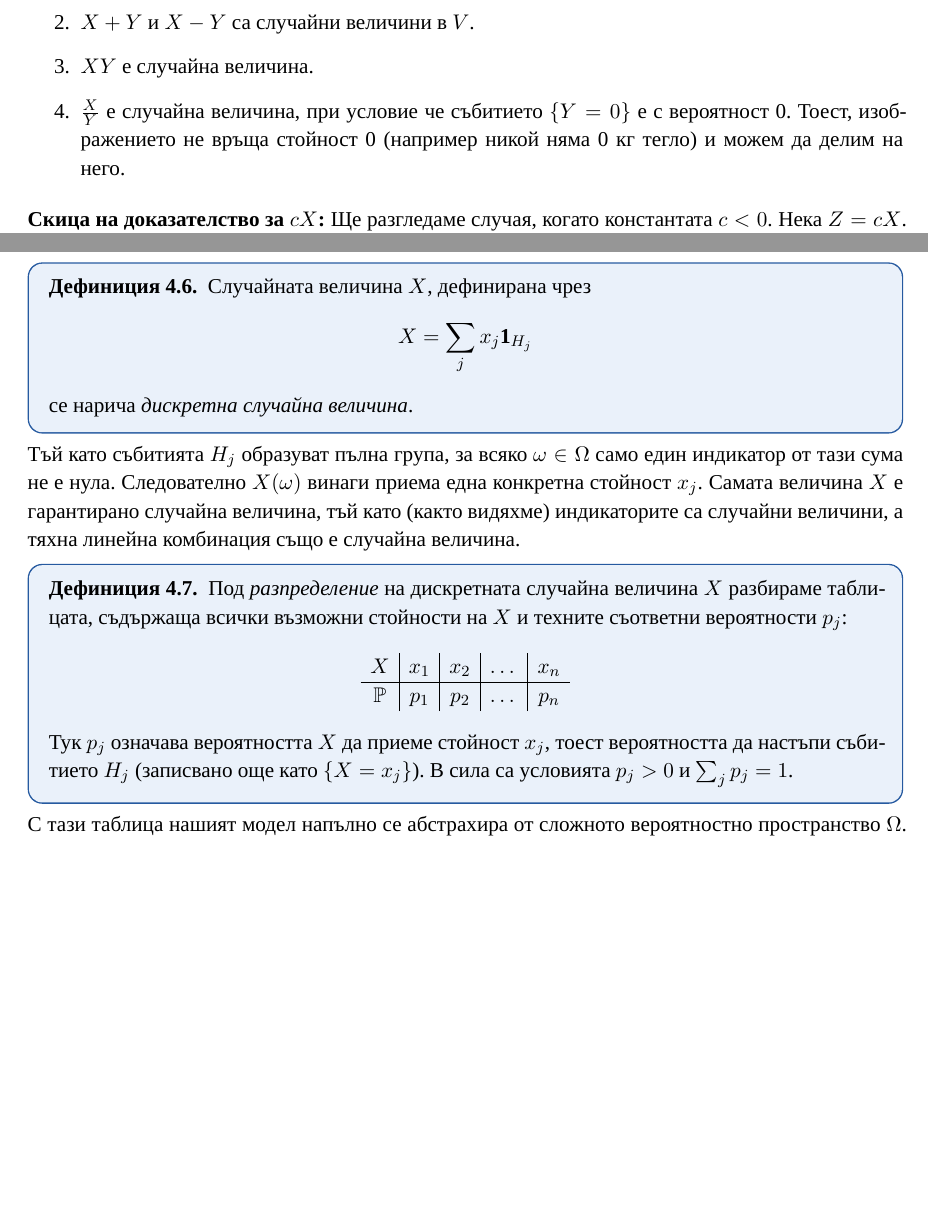
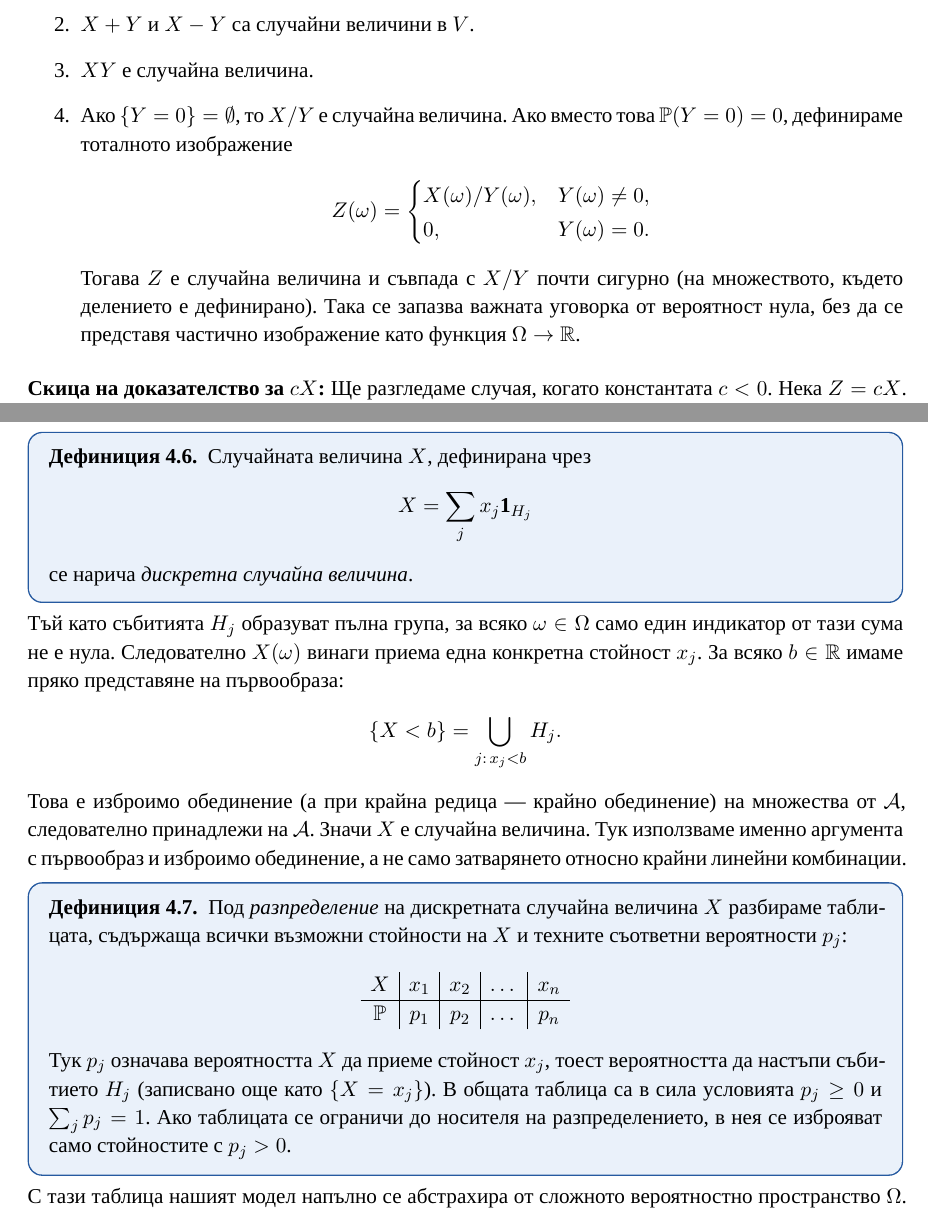
Before and after one commit to AlexSPx/lec2tex, a LaTeX document (lectures/lecture_04.tex, which reads lectures/bodies/lecture_04.tex): two parts of pages 2 and 4 of 7 before the commit and two parts of pages 2 and 4 of 8 after it, joined at a grey line, cut so that both start at the same text, the shorter picture padded with empty space. Compiled offline with XeLaTeX; a missing font is replaced by an installed copy or a similar font.

Commit message:
Remediate Lecture 04 mathematical findings

```diff
--- a/lectures/bodies/lecture_04.tex
+++ b/lectures/bodies/lecture_04.tex
@@ -35,7 +35,19 @@
     \item $c X$ е случайна величина за всяко $c \in \mathbb{R}$.
     \item $X + Y$ и $X - Y$ са случайни величини в $V$.
     \item $X Y$ е случайна величина.
-    \item $\frac{X}{Y}$ е случайна величина, при условие че събитието $\{Y = 0\}$ е с вероятност 0. Тоест, изображението не връща стойност 0 (например никой няма 0 кг тегло) и можем да делим на него.
+    \item Ако $\{Y=0\}=\emptyset$, то $X/Y$ е случайна величина. Ако вместо това
+    $\mathbb{P}(Y=0)=0$, дефинираме тоталното изображение
+    \[
+    Z(\omega)=
+    \begin{cases}
+    X(\omega)/Y(\omega),&Y(\omega)\ne0,\\
+    0,&Y(\omega)=0.
+    \end{cases}
+    \]
+    Тогава $Z$ е случайна величина и съвпада с $X/Y$ почти сигурно (на
+    множеството, където делението е дефинирано). Така се запазва важната
+    уговорка от вероятност нула, без да се представя частично изображение
+    като функция $\Omega\to\mathbb{R}$.
 \end{enumerate}
 
 \textbf{Скица на доказателство за $c X$:}
@@ -118,7 +130,11 @@ A^c, & \text{ако } 0 < b \le 1 \\
 се нарича \emph{дискретна случайна величина}.
 \end{defn}
 
-Тъй като събитията $H_j$ образуват пълна група, за всяко $\omega \in \Omega$ само един индикатор от тази сума не е нула. Следователно $X(\omega)$ винаги приема една конкретна стойност $x_j$. Самата величина $X$ е гарантирано случайна величина, тъй като (както видяхме) индикаторите са случайни величини, а тяхна линейна комбинация също е случайна величина.
+Тъй като събитията $H_j$ образуват пълна група, за всяко $\omega \in \Omega$ само един индикатор от тази сума не е нула. Следователно $X(\omega)$ винаги приема една конкретна стойност $x_j$. За всяко $b\in\mathbb{R}$ имаме пряко представяне на първообраза:
+\[
+\{X<b\}=\bigcup_{j:\,x_j<b}H_j.
+\]
+Това е изброимо обединение (а при крайна редица — крайно обединение) на множества от $\mathcal{A}$, следователно принадлежи на $\mathcal{A}$. Значи $X$ е случайна величина. Тук използваме именно аргумента с първообраз и изброимо обединение, а не само затварянето относно крайни линейни комбинации.
 
 \begin{defn}
 Под \emph{разпределение} на дискретната случайна величина $X$ разбираме таблицата, съдържаща всички възможни стойности на $X$ и техните съответни вероятности $p_j$:
@@ -129,7 +145,7 @@ X & x_1 & x_2 & \dots & x_n \\
 \mathbb{P} & p_1 & p_2 & \dots & p_n
 \end{array}
 \]
-Тук $p_j$ означава вероятността $X$ да приеме стойност $x_j$, тоест вероятността да настъпи събитието $H_j$ (записвано още като $\{X = x_j\}$). В сила са условията $p_j > 0$ и $\sum_j p_j = 1$.
+Тук $p_j$ означава вероятността $X$ да приеме стойност $x_j$, тоест вероятността да настъпи събитието $H_j$ (записвано още като $\{X = x_j\}$). В общата таблица са в сила условията $p_j \ge 0$ и $\sum_j p_j = 1$. Ако таблицата се ограничи до носителя на разпределението, в нея се изброяват само стойностите с $p_j>0$.
 \end{defn}
 
 С тази таблица нашият модел напълно се абстрахира от сложното вероятностно пространство $\Omega$. Вече не се интересуваме дали зад модела стоят мъже и жени, температури или тегла. Важното е само какви стойности приема $X$ и с какви вероятности.
```
Also changed, not shown: peer_review/remediation/2026-08-22-f22e205/RUN_LOG.md (+10 -0 lines), peer_review/remediation/2026-08-22-f22e205/agents/lecture_04/handoff.md (added, +9 -0 lines), peer_review/remediation/2026-08-22-f22e205/agents/lecture_04/prompt.md (added, +9 -0 lines), lectures/bodies/lecture_04.tex (9 more changed lines), 4 other files.
